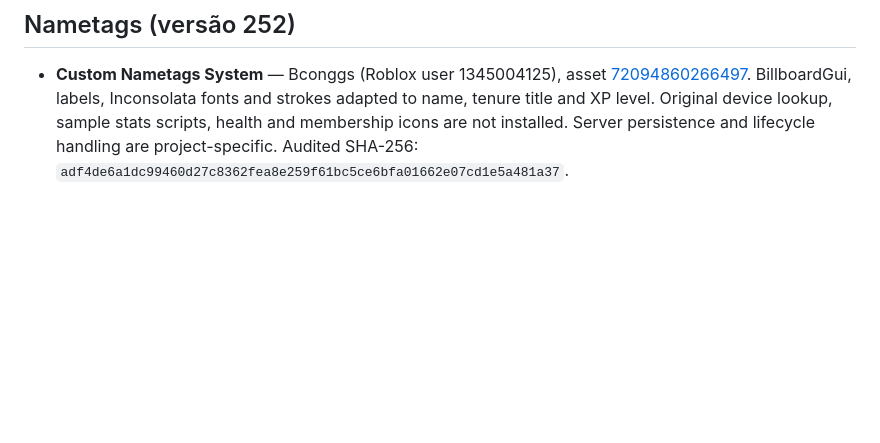
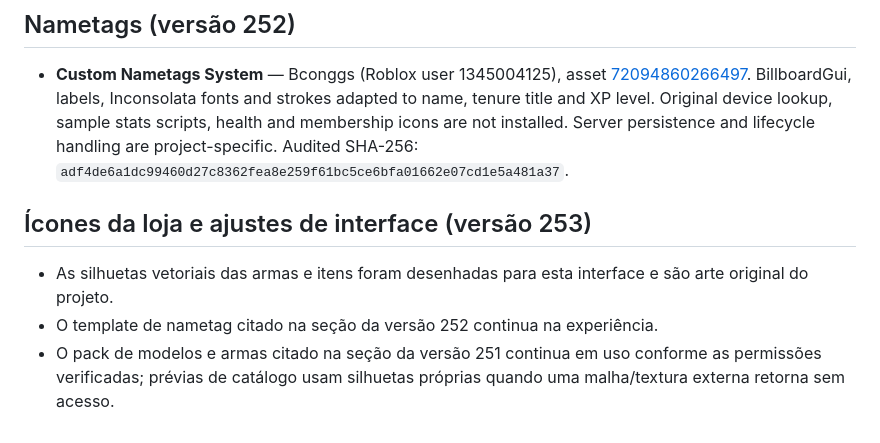
Before and after one commit to xivinims/Sub-kairo, a Markdown page: dead-signal-publisher/THIRD-PARTY-NOTICES.md, the part around the change. Drawn GitHub-style; blank space fills up the shorter version.

Commit message:
Document HUD, shop, wallet and NPC fixes published in version 253

```diff
--- a/dead-signal-publisher/THIRD-PARTY-NOTICES.md
+++ b/dead-signal-publisher/THIRD-PARTY-NOTICES.md
@@ -40,3 +40,9 @@ Todos os assets foram solicitados pelo usuário nesta conversa. A aparência do
 ## Nametags (versão 252)
 
 - **Custom Nametags System** — Bconggs (Roblox user 1345004125), asset [72094860266497](https://create.roblox.com/store/asset/72094860266497/Custom-Nametags-System). BillboardGui, labels, Inconsolata fonts and strokes adapted to name, tenure title and XP level. Original device lookup, sample stats scripts, health and membership icons are not installed. Server persistence and lifecycle handling are project-specific. Audited SHA-256: `adf4de6a1dc99460d27c8362fea8e259f61bc5ce6bfa01662e07cd1e5a481a37`.
+
+## Ícones da loja e ajustes de interface (versão 253)
+
+- As silhuetas vetoriais das armas e itens foram desenhadas para esta interface e são arte original do projeto.
+- O template de nametag citado na seção da versão 252 continua na experiência.
+- O pack de modelos e armas citado na seção da versão 251 continua em uso conforme as permissões verificadas; prévias de catálogo usam silhuetas próprias quando uma malha/textura externa retorna sem acesso.
```
